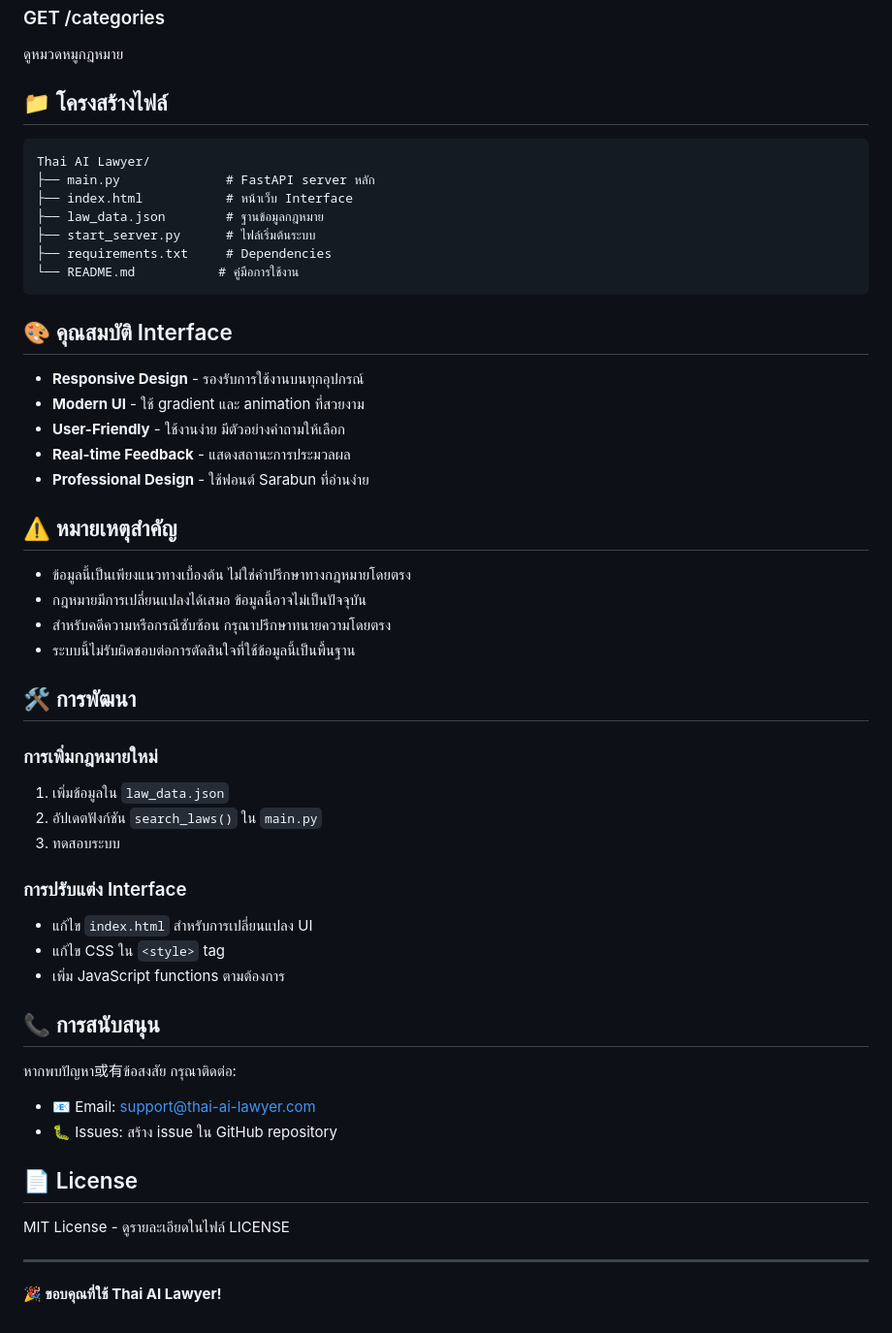
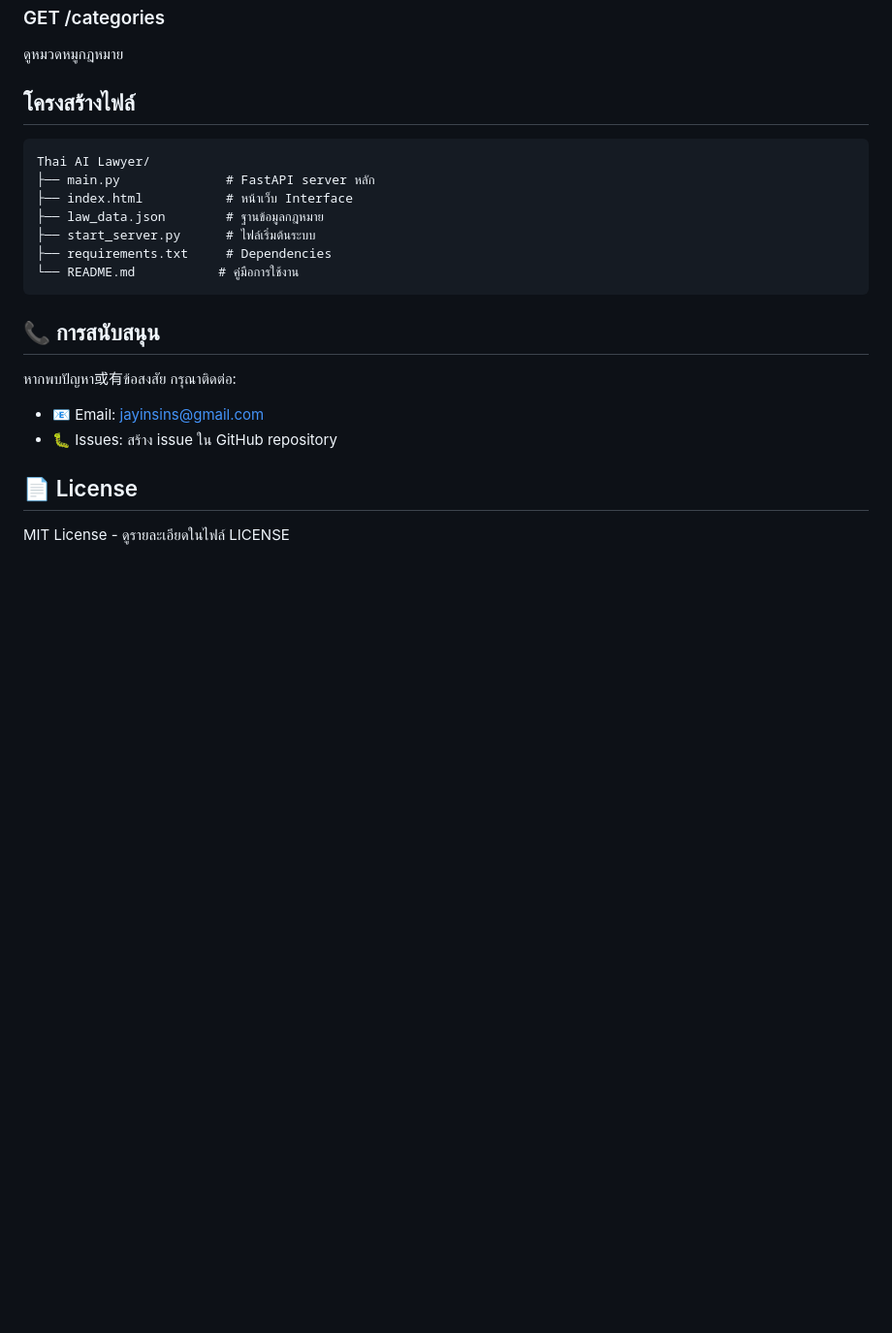
Before and after one commit to Yokminasai/THAI-AI-Lawyer, a Markdown page: README.md, the part around one of its changes. Shown at 97% size. GitHub-like rendering; blank space fills up the shorter version.

````diff
--- a/README.md
+++ b/README.md
@@ -68,7 +68,7 @@ python main.py
 ### GET /categories
 ดูหมวดหมูกฎหมาย
 
-## 📁 โครงสร้างไฟล์
+## โครงสร้างไฟล์
 
 ```
 Thai AI Lawyer/
@@ -80,43 +80,14 @@ Thai AI Lawyer/
 └── README.md           # คู่มือการใช้งาน
 ```
 
-## 🎨 คุณสมบัติ Interface
 
-- **Responsive Design** - รองรับการใช้งานบนทุกอุปกรณ์
-- **Modern UI** - ใช้ gradient และ animation ที่สวยงาม
-- **User-Friendly** - ใช้งานง่าย มีตัวอย่างคำถามให้เลือก
-- **Real-time Feedback** - แสดงสถานะการประมวลผล
-- **Professional Design** - ใช้ฟอนต์ Sarabun ที่อ่านง่าย
-
-## ⚠️ หมายเหตุสำคัญ
-
-- ข้อมูลนี้เป็นเพียงแนวทางเบื้องต้น ไม่ใช่คำปรึกษาทางกฎหมายโดยตรง
-- กฎหมายมีการเปลี่ยนแปลงได้เสมอ ข้อมูลนี้อาจไม่เป็นปัจจุบัน
-- สำหรับคดีความหรือกรณีซับซ้อน กรุณาปรึกษาทนายความโดยตรง
-- ระบบนี้ไม่รับผิดชอบต่อการตัดสินใจที่ใช้ข้อมูลนี้เป็นพื้นฐาน
-
-## 🛠️ การพัฒนา
-
-### การเพิ่มกฎหมายใหม่
-1. เพิ่มข้อมูลใน `law_data.json`
-2. อัปเดตฟังก์ชัน `search_laws()` ใน `main.py`
-3. ทดสอบระบบ
-
-### การปรับแต่ง Interface
-- แก้ไข `index.html` สำหรับการเปลี่ยนแปลง UI
-- แก้ไข CSS ใน `<style>` tag
-- เพิ่ม JavaScript functions ตามต้องการ
 
 ## 📞 การสนับสนุน
 
 หากพบปัญหา或有ข้อสงสัย กรุณาติดต่อ:
-- 📧 Email: support@thai-ai-lawyer.com
+- 📧 Email: jayinsins@gmail.com
 - 🐛 Issues: สร้าง issue ใน GitHub repository
 
 ## 📄 License
 
 MIT License - ดูรายละเอียดในไฟล์ LICENSE
-
----
-
-**🎉 ขอบคุณที่ใช้ Thai AI Lawyer!**
````
Also changed, not shown: other parts of README.md (+10 -10 lines).
